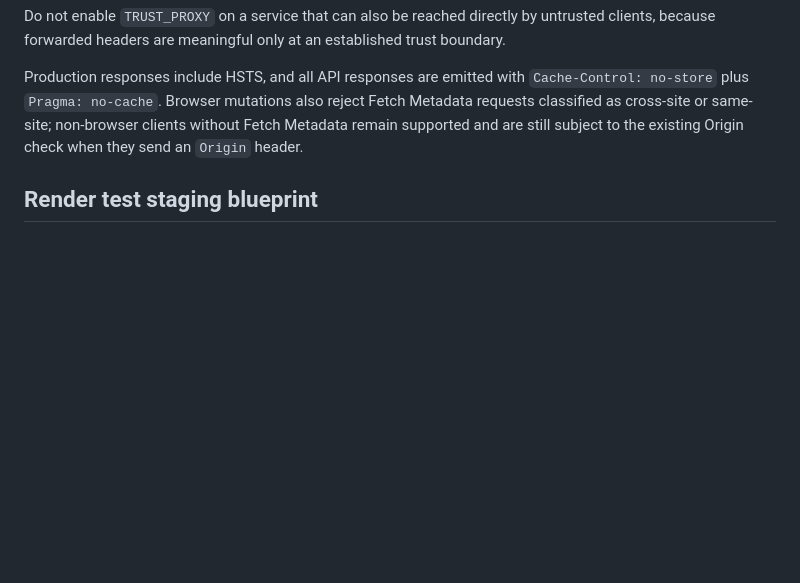
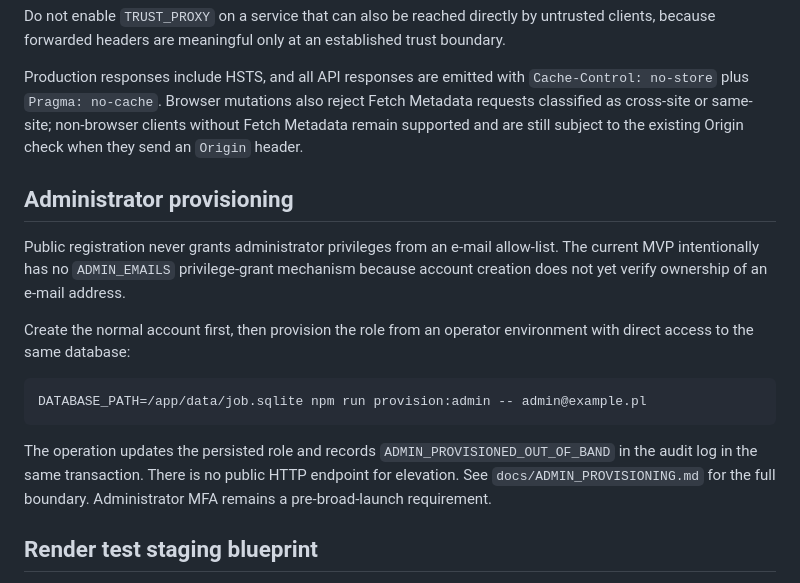
Before and after one commit to eagleblastmusic-lgtm/Job, a Markdown page: docs/DEPLOYMENT.md, the part around the change. GitHub-like rendering; blank space fills up the shorter version.

Commit message:
Document secure admin provisioning boundary

````diff
--- a/docs/DEPLOYMENT.md
+++ b/docs/DEPLOYMENT.md
@@ -25,6 +25,18 @@ Set `TRUST_PROXY=true` **only** when the application is reachable exclusively th
 Do not enable `TRUST_PROXY` on a service that can also be reached directly by untrusted clients, because forwarded headers are meaningful only at an established trust boundary.
 
 Production responses include HSTS, and all API responses are emitted with `Cache-Control: no-store` plus `Pragma: no-cache`. Browser mutations also reject Fetch Metadata requests classified as cross-site or same-site; non-browser clients without Fetch Metadata remain supported and are still subject to the existing Origin check when they send an `Origin` header.
+
+## Administrator provisioning
+
+Public registration never grants administrator privileges from an e-mail allow-list. The current MVP intentionally has no `ADMIN_EMAILS` privilege-grant mechanism because account creation does not yet verify ownership of an e-mail address.
+
+Create the normal account first, then provision the role from an operator environment with direct access to the same database:
+
+```bash
+DATABASE_PATH=/app/data/job.sqlite npm run provision:admin -- admin@example.pl
+```
+
+The operation updates the persisted role and records `ADMIN_PROVISIONED_OUT_OF_BAND` in the audit log in the same transaction. There is no public HTTP endpoint for elevation. See `docs/ADMIN_PROVISIONING.md` for the full boundary. Administrator MFA remains a pre-broad-launch requirement.
 
 ## Render test staging blueprint
 
````
